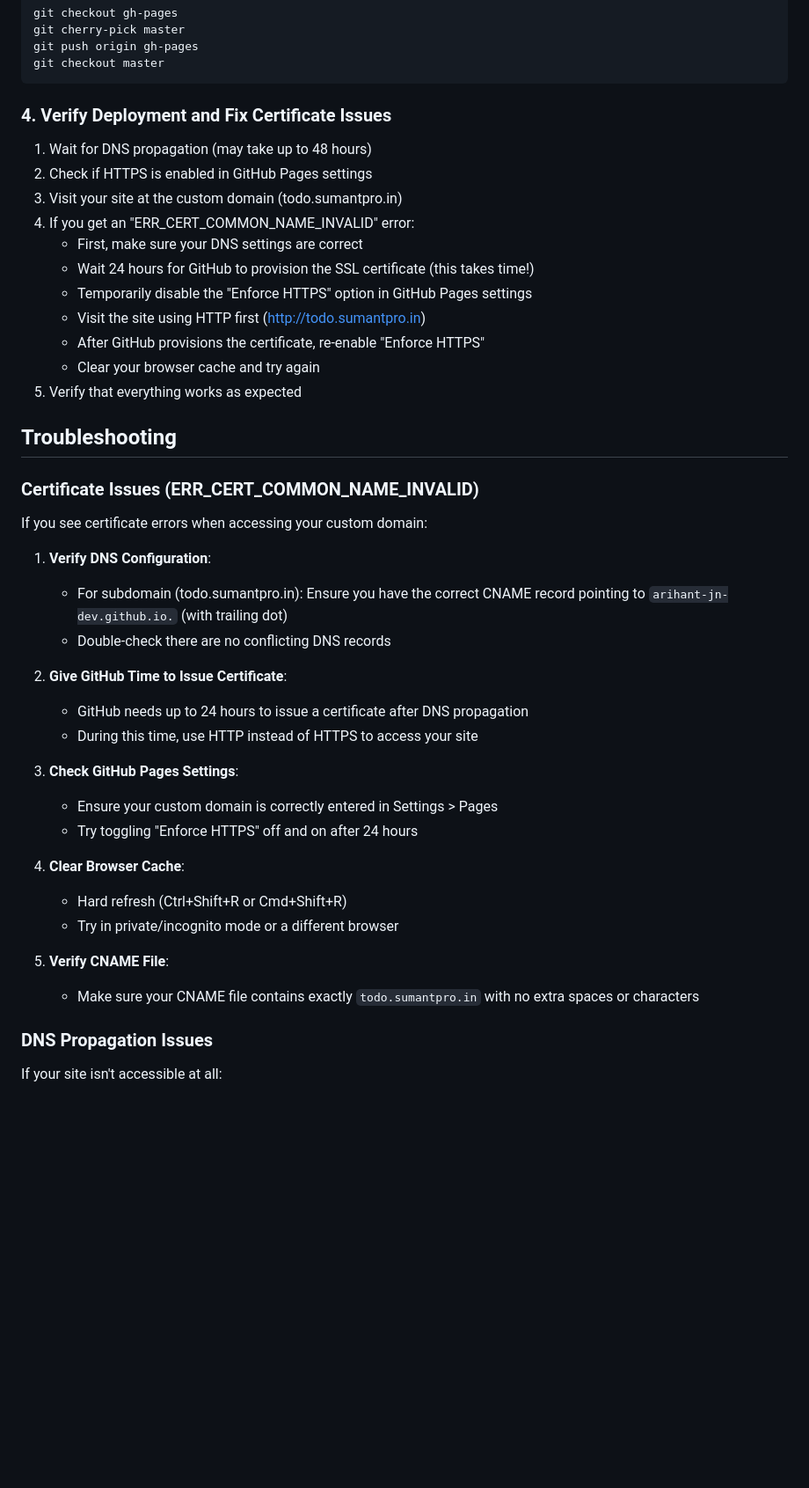
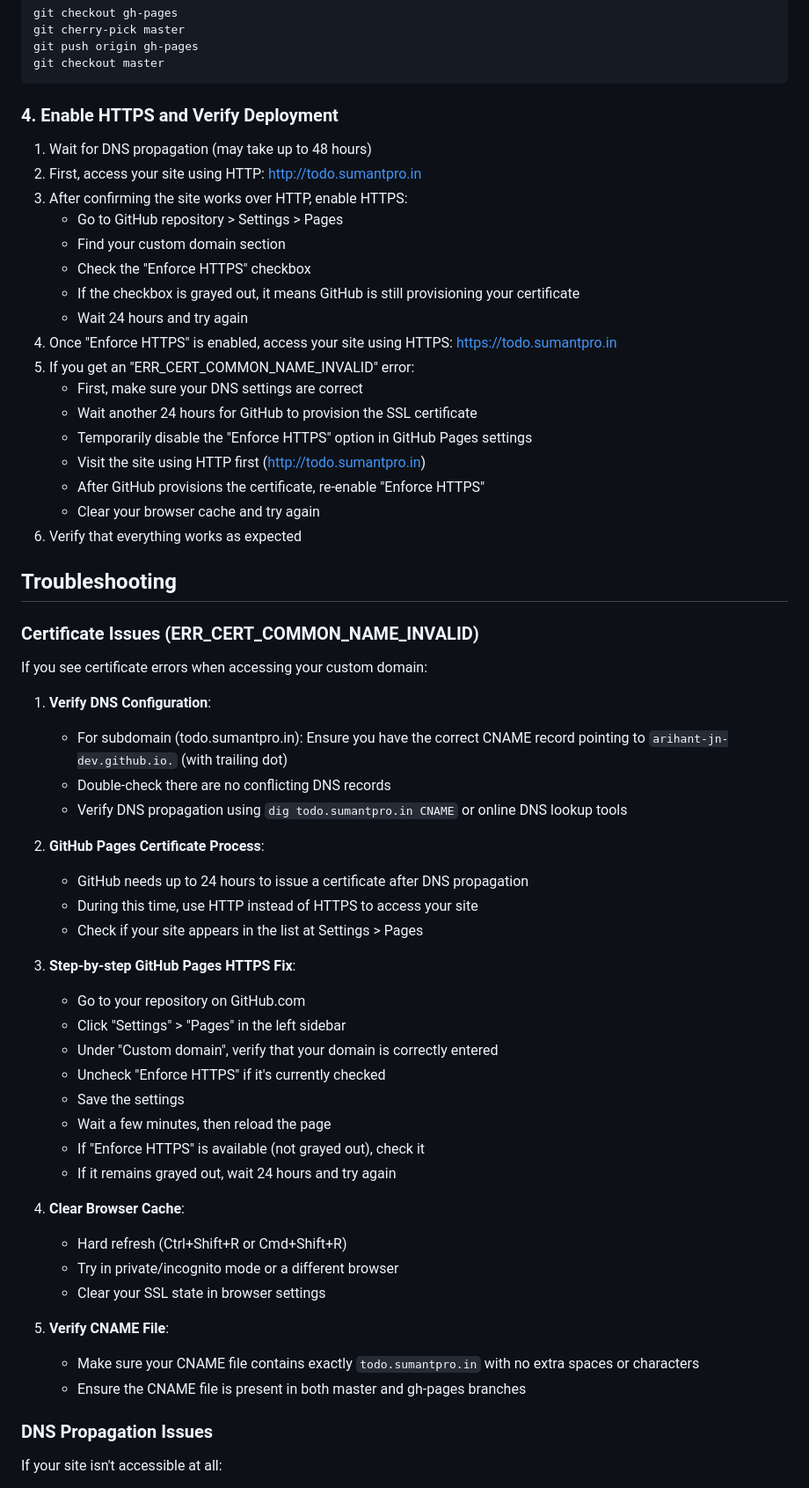
Before and after one commit to arihant-jn-dev/copilot-test, a Markdown page: README.md, the part around the change printed below. Shown: that part at 88% size. Rendered like a GitHub page; blank space fills up the shorter version.

Commit message:
Add detailed GitHub Pages setup instructions

````diff
--- a/README.md
+++ b/README.md
@@ -99,19 +110,25 @@ git push origin gh-pages
 git checkout master
 ```
 
-### 4. Verify Deployment and Fix Certificate Issues
+### 4. Enable HTTPS and Verify Deployment
 
 1. Wait for DNS propagation (may take up to 48 hours)
-2. Check if HTTPS is enabled in GitHub Pages settings
-3. Visit your site at the custom domain (todo.sumantpro.in)
-4. If you get an "ERR_CERT_COMMON_NAME_INVALID" error:
+2. First, access your site using HTTP: http://todo.sumantpro.in
+3. After confirming the site works over HTTP, enable HTTPS:
+   - Go to GitHub repository > Settings > Pages
+   - Find your custom domain section
+   - Check the "Enforce HTTPS" checkbox
+   - If the checkbox is grayed out, it means GitHub is still provisioning your certificate
+   - Wait 24 hours and try again
+4. Once "Enforce HTTPS" is enabled, access your site using HTTPS: https://todo.sumantpro.in
+5. If you get an "ERR_CERT_COMMON_NAME_INVALID" error:
    - First, make sure your DNS settings are correct
-   - Wait 24 hours for GitHub to provision the SSL certificate (this takes time!)
+   - Wait another 24 hours for GitHub to provision the SSL certificate
    - Temporarily disable the "Enforce HTTPS" option in GitHub Pages settings
    - Visit the site using HTTP first (http://todo.sumantpro.in)
    - After GitHub provisions the certificate, re-enable "Enforce HTTPS"
    - Clear your browser cache and try again
-5. Verify that everything works as expected
+6. Verify that everything works as expected
 
 ## Troubleshooting
 
@@ -122,21 +139,31 @@ If you see certificate errors when accessing your custom domain:
 1. **Verify DNS Configuration**:
    - For subdomain (todo.sumantpro.in): Ensure you have the correct CNAME record pointing to `arihant-jn-dev.github.io.` (with trailing dot)
    - Double-check there are no conflicting DNS records
+   - Verify DNS propagation using `dig todo.sumantpro.in CNAME` or online DNS lookup tools
 
-2. **Give GitHub Time to Issue Certificate**:
+2. **GitHub Pages Certificate Process**:
    - GitHub needs up to 24 hours to issue a certificate after DNS propagation
    - During this time, use HTTP instead of HTTPS to access your site
+   - Check if your site appears in the list at Settings > Pages
 
-3. **Check GitHub Pages Settings**:
-   - Ensure your custom domain is correctly entered in Settings > Pages
-   - Try toggling "Enforce HTTPS" off and on after 24 hours
+3. **Step-by-step GitHub Pages HTTPS Fix**:
+   - Go to your repository on GitHub.com
+   - Click "Settings" > "Pages" in the left sidebar
+   - Under "Custom domain", verify that your domain is correctly entered
+   - Uncheck "Enforce HTTPS" if it's currently checked
+   - Save the settings
+   - Wait a few minutes, then reload the page
+   - If "Enforce HTTPS" is available (not grayed out), check it
+   - If it remains grayed out, wait 24 hours and try again
 
 4. **Clear Browser Cache**:
    - Hard refresh (Ctrl+Shift+R or Cmd+Shift+R)
    - Try in private/incognito mode or a different browser
+   - Clear your SSL state in browser settings
 
 5. **Verify CNAME File**:
    - Make sure your CNAME file contains exactly `todo.sumantpro.in` with no extra spaces or characters
+   - Ensure the CNAME file is present in both master and gh-pages branches
 
 ### DNS Propagation Issues
 
````
Also changed, not shown: other parts of README.md (+15 -4 lines).
